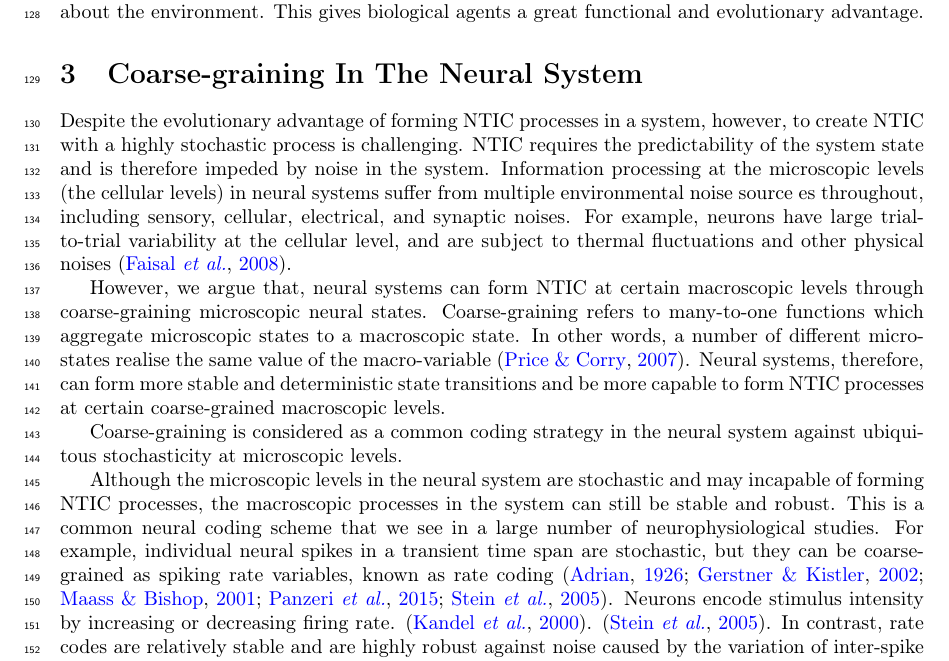
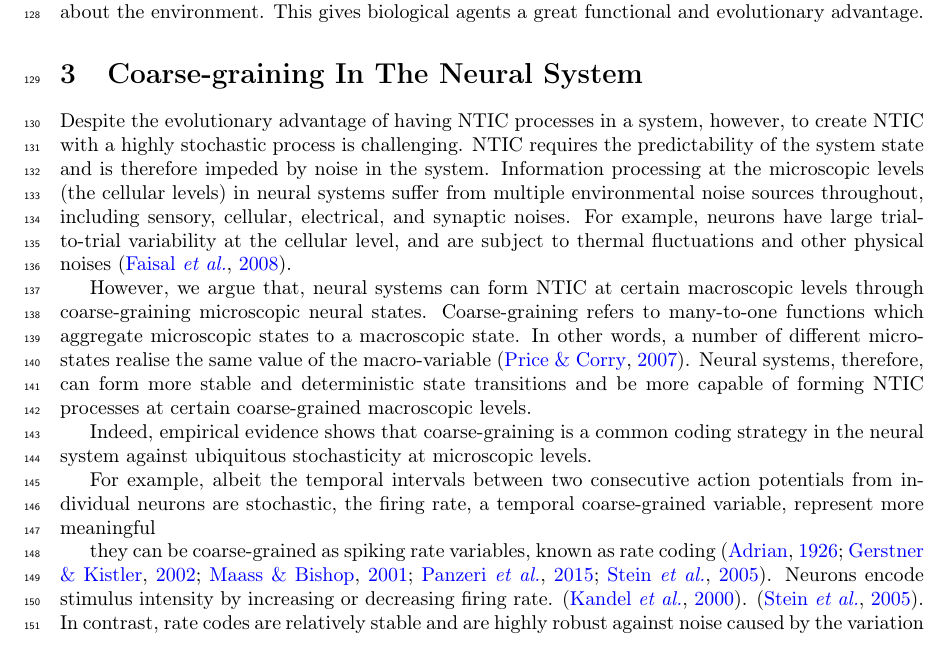
Before and after one commit to acercyc/ICT_share, a LaTeX paper (Paper_neural_coarse_graining_of_consciousness.tex): part of page 8 of 26, cut so that both start at the same text. Compiled offline with pdfLaTeX.

Commit message:
Updates from Overleaf

```diff
--- a/Paper_neural_coarse_graining_of_consciousness.tex
+++ b/Paper_neural_coarse_graining_of_consciousness.tex
@@ -230,17 +230,20 @@
 	\section{Coarse-graining In The Neural System} \label{sec:Neural coarse-graining}
 
 		%% stochasticity at microscopic levels
-		Despite the evolutionary advantage of forming NTIC processes in a system, however, to create NTIC with a highly stochastic process is challenging. NTIC requires the predictability of the system state and is therefore impeded by noise in the system. Information processing at the microscopic levels (the cellular levels) in neural systems suffer from multiple environmental noise source es throughout, including sensory, cellular, electrical, and synaptic noises. For example, neurons have large trial-to-trial variability at the cellular level, and are subject to thermal fluctuations and other physical noises \citep{faisal2008noise}.
+		Despite the evolutionary advantage of having NTIC processes in a system, however, to create NTIC with a highly stochastic process is challenging. NTIC requires the predictability of the system state and is therefore impeded by noise in the system. Information processing at the microscopic levels (the cellular levels) in neural systems suffer from multiple environmental noise sources throughout, including sensory, cellular, electrical, and synaptic noises. For example, neurons have large trial-to-trial variability at the cellular level, and are subject to thermal fluctuations and other physical noises \citep{faisal2008noise}.
 
         % 		Furthermore, environmental information is always only partially observable to individual sensors and neurons which only receive little amount of information from the environment. Therefore, information about the environment state at the cellular level is difficult to represent at the cellular level. It is implausible to construct NTIC processes at microscopic levels.
 
         %% Our argument
-		However, we argue that, neural systems can form NTIC at certain macroscopic levels through coarse-graining microscopic neural states. Coarse-graining refers to many-to-one functions which aggregate microscopic states to a macroscopic state. In other words, a number of different micro-states realise the same value of the macro-variable \citep{price2007causation}. Neural systems, therefore, can form more stable and deterministic state transitions and be more capable to form NTIC processes at certain coarse-grained macroscopic levels.
+		However, we argue that, neural systems can form NTIC at certain macroscopic levels through coarse-graining microscopic neural states. Coarse-graining refers to many-to-one functions which aggregate microscopic states to a macroscopic state. In other words, a number of different micro-states realise the same value of the macro-variable \citep{price2007causation}. Neural systems, therefore, can form more stable and deterministic state transitions and be more capable of forming NTIC processes at certain coarse-grained macroscopic levels.
 
+		Indeed, empirical evidence shows that coarse-graining is a common coding strategy in the neural system against ubiquitous stochasticity at microscopic levels.
 
-		Coarse-graining is considered as a common coding strategy in the neural system against ubiquitous stochasticity at microscopic levels.
+% 		Although the microscopic levels in the neural system are stochastic and may incapable of forming NTIC processes, the macroscopic processes in the system can still be  stable and robust. This is a common neural coding scheme that we see in a large number of neurophysiological studies.
 
-		Although the microscopic levels in the neural system are stochastic and may incapable of forming NTIC processes, the macroscopic processes in the system can still be  stable and robust. This is a common neural coding scheme that we see in a large number of neurophysiological studies. For example, individual neural spikes in a transient time span are stochastic, but they can be coarse-grained as spiking rate variables, known as rate coding \citep{adrian1926impulses, gerstner2002spiking, maass2001pulsed, panzeri2015neural, stein2005neuronal}. Neurons encode stimulus intensity by increasing or decreasing firing rate. \citep{kandel2000principles}.  \citep{stein2005neuronal}. In contrast, rate codes are relatively stable and are highly robust against noise caused by the variation of inter-spike intervals. The robustness is direct consequence of the many to one map used.
+		For example, albeit the temporal intervals between two consecutive action potentials from individual neurons are stochastic, the firing rate, a temporal coarse-grained variable, represent more meaningful
+
+		they can be coarse-grained as spiking rate variables, known as rate coding \citep{adrian1926impulses, gerstner2002spiking, maass2001pulsed, panzeri2015neural, stein2005neuronal}. Neurons encode stimulus intensity by increasing or decreasing firing rate. \citep{kandel2000principles}.  \citep{stein2005neuronal}. In contrast, rate codes are relatively stable and are highly robust against noise caused by the variation of inter-spike intervals. The robustness is direct consequence of the many to one map used.
 
 		% population code
 		Another example of coarse-graining in neural systems is population coding. In this coding scheme, information (e.g. orientation of a bar) is represented by activation patterns of a population of neurons. Multiple activation patterns could represent the same information content. The subspaces of the joint state space of these neurons are the macroscopic coarse-grained variables. Therefore, the information is encoded in coarse-grained variables whose values are jointly determined by neural activation patterns within a neural population \citep{kristan1997population, pouget2000information, binder2009encyclopedia, QuianQuiroga2009}. In such cases, encoded information cannot be read out by the stochastic activities of a single neuron. Instead, coarse-grained variables (such as population averaging or population vector, i.e. weighted sum of the preferred directions of a population of neurons) are able to represent information more stably. Encoding information at coarse-grained levels allow the neural system to ignore certain causal interactions relevant to fine-grained level of description \citep{Woodward2007-WOOCWA}.
```
